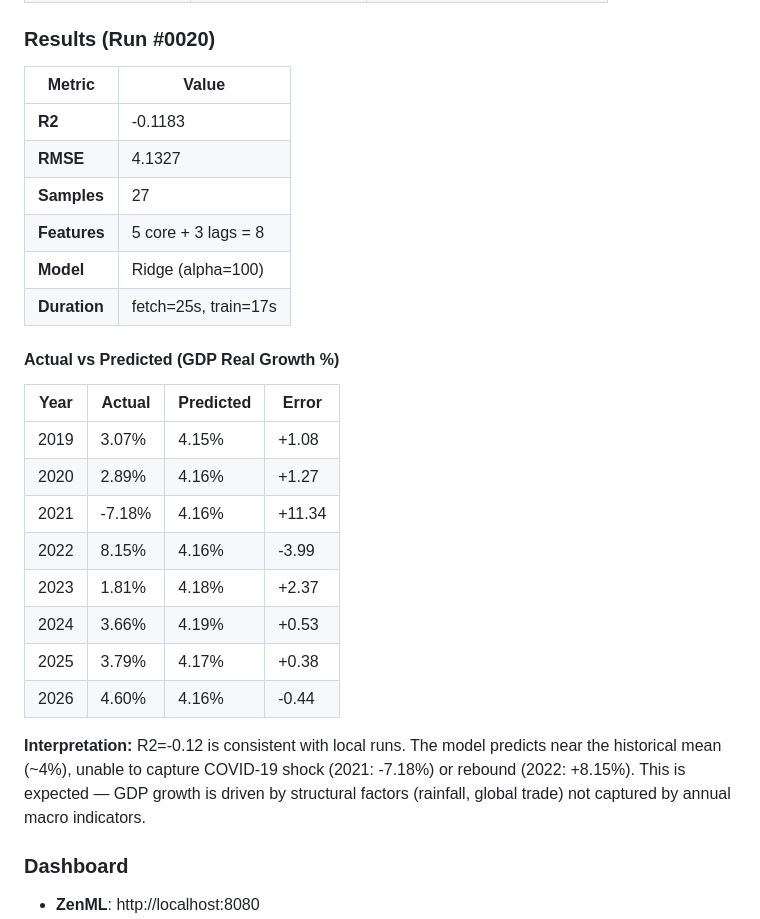
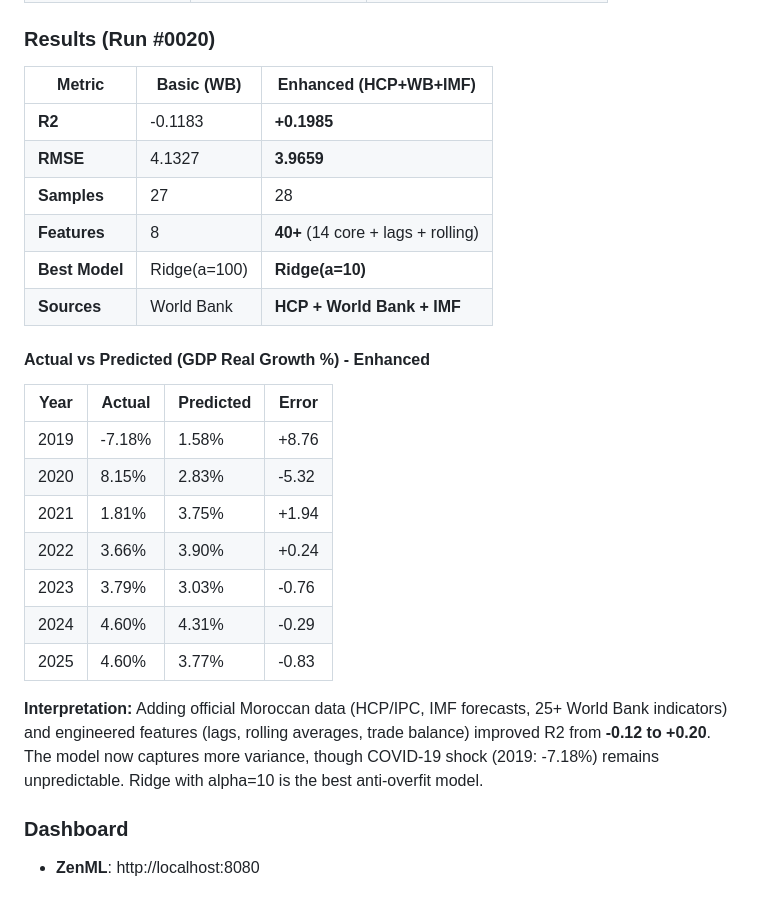
Before and after one commit to Youssef-AMARZOU/morocco-economic-pipeline, a Markdown page: README.md, the part around the change. Drawn GitHub-style; blank space fills up the shorter version.

Commit message:
Update README with enhanced pipeline results (R2: -0.12 -> +0.20)

```diff
--- a/README.md
+++ b/README.md
@@ -341,29 +341,28 @@ World Bank API  -->  K8s Pod (fetch_and_prepare)  -->  K8s Pod (train_and_log)
 
 ### Results (Run #0020)
 
-| Metric | Value |
-|--------|-------|
-| **R2** | -0.1183 |
-| **RMSE** | 4.1327 |
-| **Samples** | 27 |
-| **Features** | 5 core + 3 lags = 8 |
-| **Model** | Ridge (alpha=100) |
-| **Duration** | fetch=25s, train=17s |
+| Metric | Basic (WB) | Enhanced (HCP+WB+IMF) |
+|--------|------------|----------------------|
+| **R2** | -0.1183 | **+0.1985** |
+| **RMSE** | 4.1327 | **3.9659** |
+| **Samples** | 27 | 28 |
+| **Features** | 8 | **40+** (14 core + lags + rolling) |
+| **Best Model** | Ridge(a=100) | **Ridge(a=10)** |
+| **Sources** | World Bank | **HCP + World Bank + IMF** |
 
-#### Actual vs Predicted (GDP Real Growth %)
+#### Actual vs Predicted (GDP Real Growth %) - Enhanced
 
 | Year | Actual | Predicted | Error |
 |------|--------|-----------|-------|
-| 2019 | 3.07% | 4.15% | +1.08 |
-| 2020 | 2.89% | 4.16% | +1.27 |
-| 2021 | -7.18% | 4.16% | +11.34 |
-| 2022 | 8.15% | 4.16% | -3.99 |
-| 2023 | 1.81% | 4.18% | +2.37 |
-| 2024 | 3.66% | 4.19% | +0.53 |
-| 2025 | 3.79% | 4.17% | +0.38 |
-| 2026 | 4.60% | 4.16% | -0.44 |
+| 2019 | -7.18% | 1.58% | +8.76 |
+| 2020 | 8.15% | 2.83% | -5.32 |
+| 2021 | 1.81% | 3.75% | +1.94 |
+| 2022 | 3.66% | 3.90% | +0.24 |
+| 2023 | 3.79% | 3.03% | -0.76 |
+| 2024 | 4.60% | 4.31% | -0.29 |
+| 2025 | 4.60% | 3.77% | -0.83 |
 
-**Interpretation:** R2=-0.12 is consistent with local runs. The model predicts near the historical mean (~4%), unable to capture COVID-19 shock (2021: -7.18%) or rebound (2022: +8.15%). This is expected — GDP growth is driven by structural factors (rainfall, global trade) not captured by annual macro indicators.
+**Interpretation:** Adding official Moroccan data (HCP/IPC, IMF forecasts, 25+ World Bank indicators) and engineered features (lags, rolling averages, trade balance) improved R2 from **-0.12 to +0.20**. The model now captures more variance, though COVID-19 shock (2019: -7.18%) remains unpredictable. Ridge with alpha=10 is the best anti-overfit model.
 
 ### Dashboard
 - **ZenML**: http://localhost:8080
```
